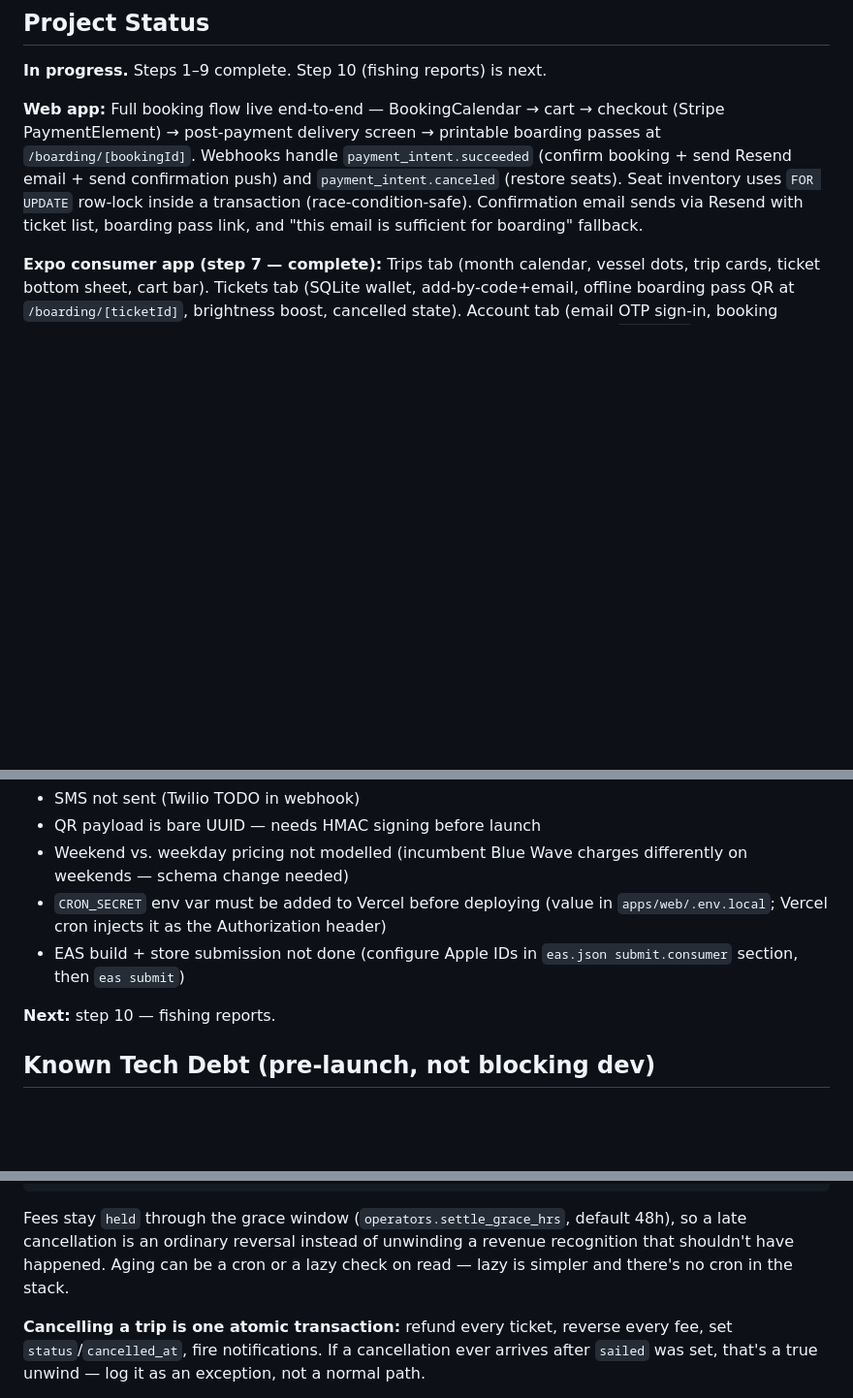
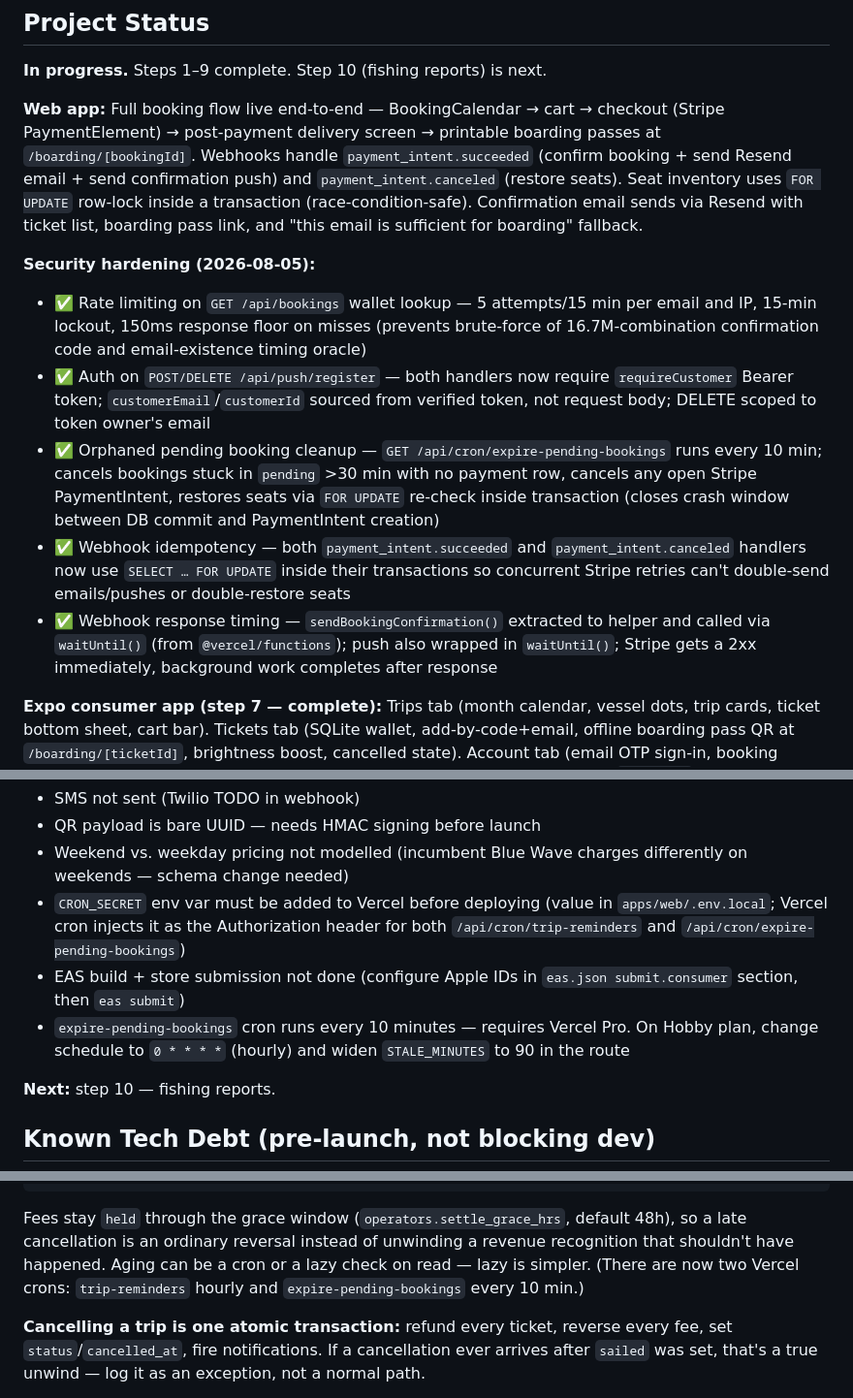
Before and after one commit to allonyaron/open-boat-fishing, a Markdown page: CLAUDE.md, 3 parts joined by grey strips. Shown at 97% size. Rendered like a GitHub page; blank space fills up the shorter version.

````diff
--- a/CLAUDE.md
+++ b/CLAUDE.md
@@ -7,6 +7,13 @@ This file provides guidance to Claude Code (claude.ai/code) when working with co
 **In progress.** Steps 1–9 complete. Step 10 (fishing reports) is next.
 
 **Web app:** Full booking flow live end-to-end — BookingCalendar → cart → checkout (Stripe PaymentElement) → post-payment delivery screen → printable boarding passes at `/boarding/[bookingId]`. Webhooks handle `payment_intent.succeeded` (confirm booking + send Resend email + send confirmation push) and `payment_intent.canceled` (restore seats). Seat inventory uses `FOR UPDATE` row-lock inside a transaction (race-condition-safe). Confirmation email sends via Resend with ticket list, boarding pass link, and "this email is sufficient for boarding" fallback.
+
+**Security hardening (2026-08-05):**
+- ✅ Rate limiting on `GET /api/bookings` wallet lookup — 5 attempts/15 min per email and IP, 15-min lockout, 150ms response floor on misses (prevents brute-force of 16.7M-combination confirmation code and email-existence timing oracle)
+- ✅ Auth on `POST/DELETE /api/push/register` — both handlers now require `requireCustomer` Bearer token; `customerEmail`/`customerId` sourced from verified token, not request body; DELETE scoped to token owner's email
+- ✅ Orphaned pending booking cleanup — `GET /api/cron/expire-pending-bookings` runs every 10 min; cancels bookings stuck in `pending` >30 min with no payment row, cancels any open Stripe PaymentIntent, restores seats via `FOR UPDATE` re-check inside transaction (closes crash window between DB commit and PaymentIntent creation)
+- ✅ Webhook idempotency — both `payment_intent.succeeded` and `payment_intent.canceled` handlers now use `SELECT … FOR UPDATE` inside their transactions so concurrent Stripe retries can't double-send emails/pushes or double-restore seats
+- ✅ Webhook response timing — `sendBookingConfirmation()` extracted to helper and called via `waitUntil()` (from `@vercel/functions`); push also wrapped in `waitUntil()`; Stripe gets a 2xx immediately, background work completes after response
 
 **Expo consumer app (step 7 — complete):** Trips tab (month calendar, vessel dots, trip cards, ticket bottom sheet, cart bar). Tickets tab (SQLite wallet, add-by-code+email, offline boarding pass QR at `/boarding/[ticketId]`, brightness boost, cancelled state). Account tab (email OTP sign-in, booking history, per-type notification preference toggles). Checkout flow (Reserve → `/checkout` → Stripe Payment Sheet → confirmation + wallet sync). Push notifications wired: cancellation push on trip cancel, booking confirmation push on webhook success, 24h reminder via Vercel cron.
 
@@ -31,8 +38,9 @@ Native module setup resolved: `expo-linking`, `react-native-safe-area-context`,
 - SMS not sent (Twilio TODO in webhook)
 - QR payload is bare UUID — needs HMAC signing before launch
 - Weekend vs. weekday pricing not modelled (incumbent Blue Wave charges differently on weekends — schema change needed)
-- `CRON_SECRET` env var must be added to Vercel before deploying (value in `apps/web/.env.local`; Vercel cron injects it as the Authorization header)
+- `CRON_SECRET` env var must be added to Vercel before deploying (value in `apps/web/.env.local`; Vercel cron injects it as the Authorization header for both `/api/cron/trip-reminders` and `/api/cron/expire-pending-bookings`)
 - EAS build + store submission not done (configure Apple IDs in `eas.json submit.consumer` section, then `eas submit`)
+- `expire-pending-bookings` cron runs every 10 minutes — requires Vercel Pro. On Hobby plan, change schedule to `0 * * * *` (hourly) and widen `STALE_MINUTES` to 90 in the route
 
 **Next:** step 10 — fishing reports.
 
@@ -132,7 +140,7 @@ scheduled ──(departure passes)──▶ pending_settlement
            fee_status → earned                      fee_status → reversed
 ```
 
-Fees stay `held` through the grace window (`operators.settle_grace_hrs`, default 48h), so a late cancellation is an ordinary reversal instead of unwinding a revenue recognition that shouldn't have happened. Aging can be a cron or a lazy check on read — lazy is simpler and there's no cron in the stack.
+Fees stay `held` through the grace window (`operators.settle_grace_hrs`, default 48h), so a late cancellation is an ordinary reversal instead of unwinding a revenue recognition that shouldn't have happened. Aging can be a cron or a lazy check on read — lazy is simpler. (There are now two Vercel crons: `trip-reminders` hourly and `expire-pending-bookings` every 10 min.)
 
 **Cancelling a trip is one atomic transaction:** refund every ticket, reverse every fee, set `status`/`cancelled_at`, fire notifications. If a cancellation ever arrives after `sailed` was set, that's a true unwind — log it as an exception, not a normal path.
 
````
Also changed, not shown: other parts of CLAUDE.md (+1 -1 lines), security-audit-2026-08-05.md (added, +144 -0 lines).
